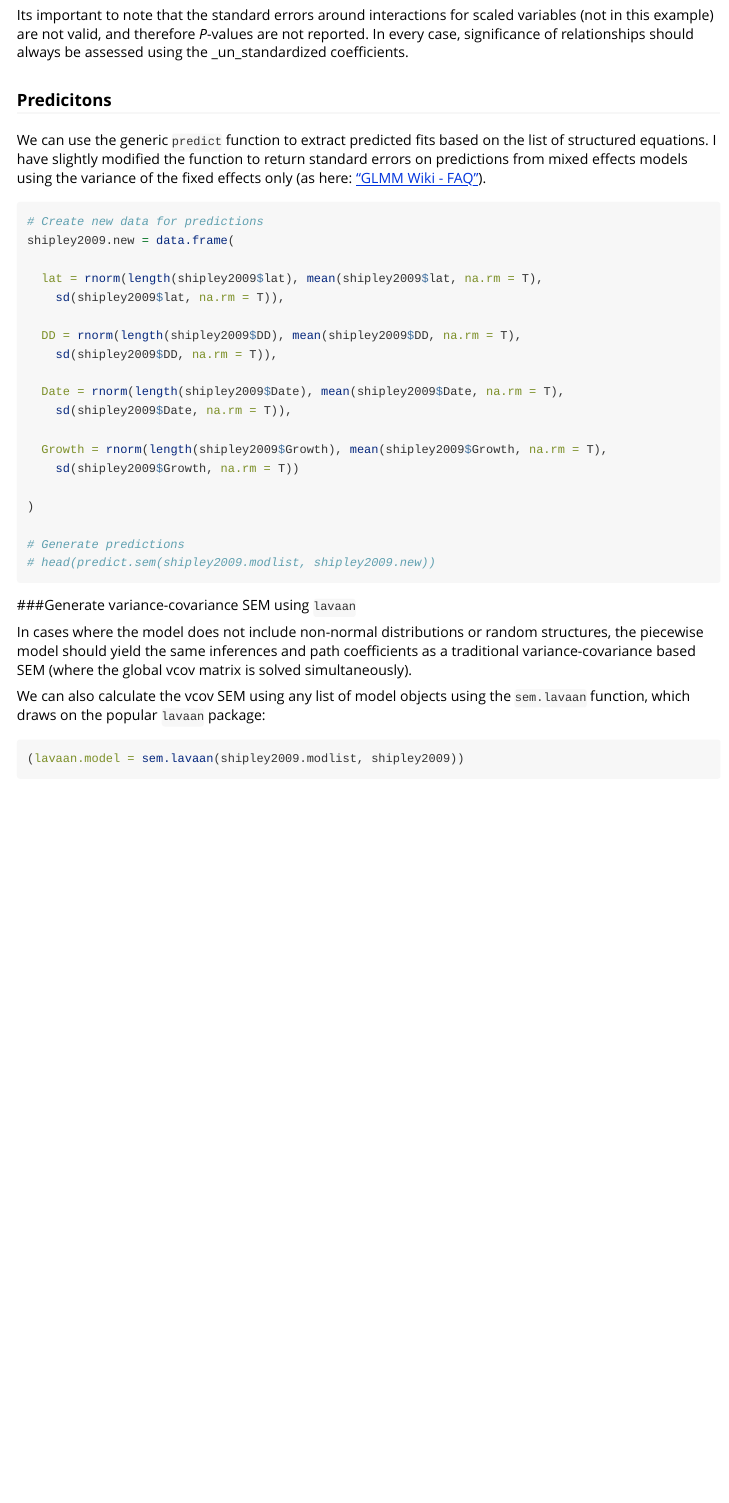
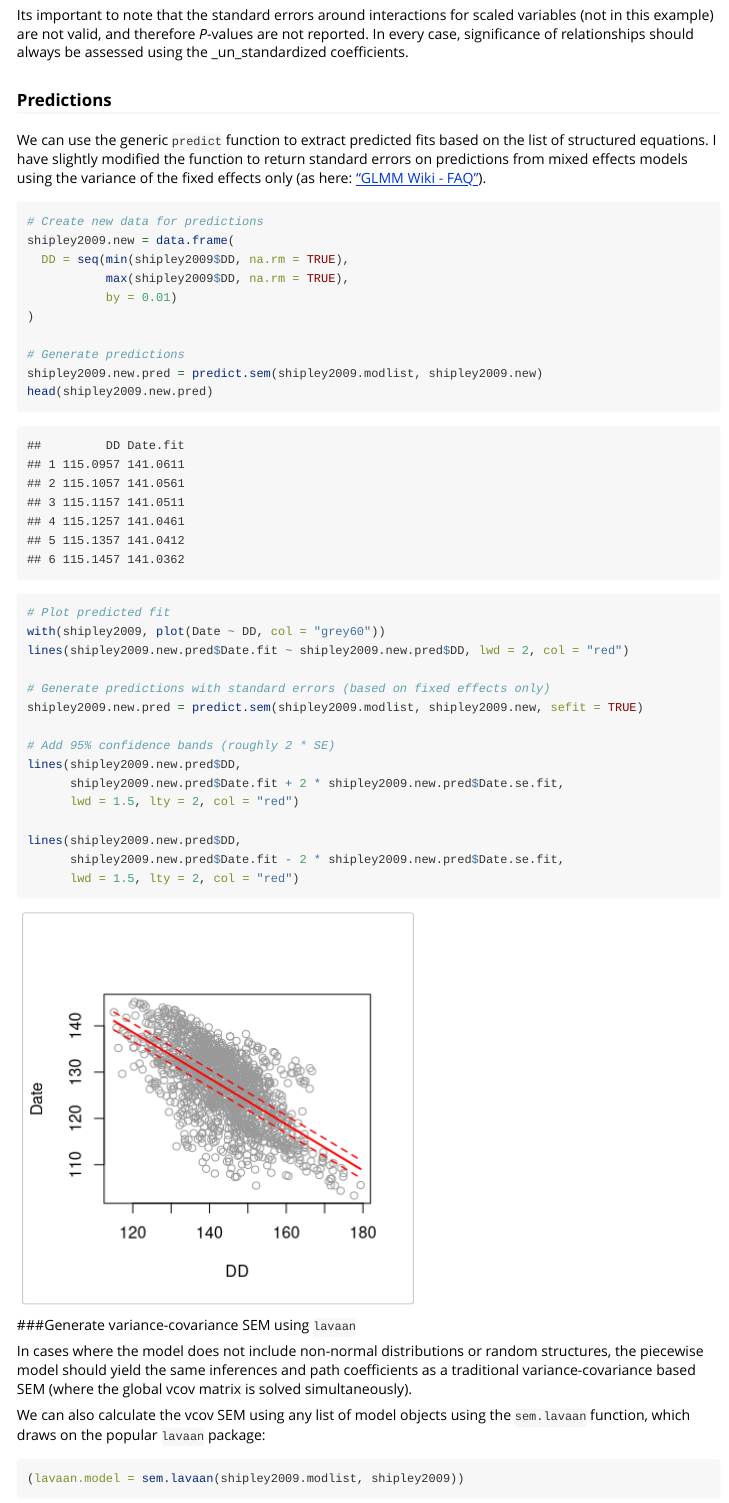
Before and after one commit to jslefche/piecewiseSEM, an R Markdown document (vignettes/piecewiseSEM.Rmd): the page in a window 1100 px wide, from 3380 px down. Rendered offline with R 4.5, knitr and Pandoc, with nearby package versions; code that draws random numbers runs with fixed seeds of ours; some code elsewhere in the file could not run offline.

Commit message:
Updated example code for predictions

````diff
--- a/vignettes/piecewiseSEM.Rmd
+++ b/vignettes/piecewiseSEM.Rmd
@@ -135,30 +135,37 @@ Here, we see the strongest relationship between growth and survival, implying th
 
 Its important to note that the standard errors around interactions for scaled variables (not in this example) are not valid, and therefore _P_-values are not reported. In every case, significance of relationships should always be assessed using the _un_standardized coefficients.
 
-### Predicitons
+### Predictions
 
 We can use the generic `predict` function to extract predicted fits based on the list of structured equations. I have slightly modified the function to return standard errors on predictions from mixed effects models using the variance of the fixed effects only (as here: ["GLMM Wiki - FAQ"](http://glmm.wikidot.com/faq)).
 
-```{r}
+```{r, fig.width = 4, fig.height = 4}
 # Create new data for predictions
 shipley2009.new = data.frame(
-
-  lat = rnorm(length(shipley2009$lat), mean(shipley2009$lat, na.rm = T),
-    sd(shipley2009$lat, na.rm = T)),
-
-  DD = rnorm(length(shipley2009$DD), mean(shipley2009$DD, na.rm = T),
-    sd(shipley2009$DD, na.rm = T)),
-
-  Date = rnorm(length(shipley2009$Date), mean(shipley2009$Date, na.rm = T),
-    sd(shipley2009$Date, na.rm = T)),
-
-  Growth = rnorm(length(shipley2009$Growth), mean(shipley2009$Growth, na.rm = T),
-    sd(shipley2009$Growth, na.rm = T))
-
+  DD = seq(min(shipley2009$DD, na.rm = TRUE),
+           max(shipley2009$DD, na.rm = TRUE),
+           by = 0.01)
 )
 
 # Generate predictions
-# head(predict.sem(shipley2009.modlist, shipley2009.new))
+shipley2009.new.pred = predict.sem(shipley2009.modlist, shipley2009.new)
+head(shipley2009.new.pred)
+
+# Plot predicted fit
+with(shipley2009, plot(Date ~ DD, col = "grey60"))
+lines(shipley2009.new.pred$Date.fit ~ shipley2009.new.pred$DD, lwd = 2, col = "red")
+
+# Generate predictions with standard errors (based on fixed effects only)
+shipley2009.new.pred = predict.sem(shipley2009.modlist, shipley2009.new, sefit = TRUE)
+
+# Add 95% confidence bands (roughly 2 * SE)
+lines(shipley2009.new.pred$DD,
+      shipley2009.new.pred$Date.fit + 2 * shipley2009.new.pred$Date.se.fit,
+      lwd = 1.5, lty = 2, col = "red")
+
+lines(shipley2009.new.pred$DD,
+      shipley2009.new.pred$Date.fit - 2 * shipley2009.new.pred$Date.se.fit,
+      lwd = 1.5, lty = 2, col = "red")
 ```
 
 ###Generate variance-covariance SEM using `lavaan`
````
